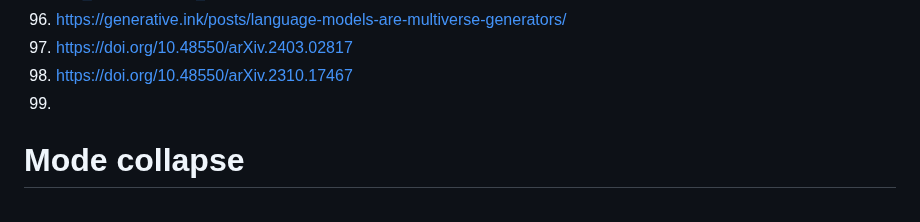
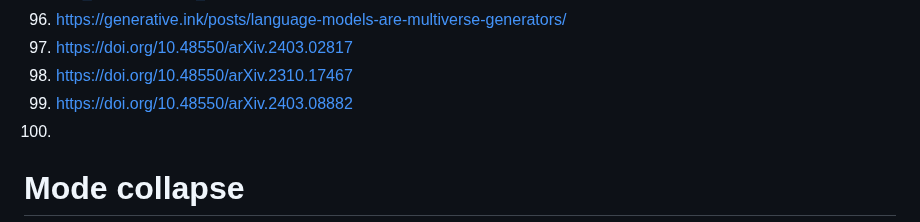
Before and after one commit to galaxia4Eva/galaxia4Eva, a Markdown page: notes/reading-lists/Prompt composition.md, the part around the change. Rendered like a GitHub page.

Commit message:
updated prompt composition

```diff
--- a/notes/reading-lists/Prompt composition.md
+++ b/notes/reading-lists/Prompt composition.md
@@ -104,7 +104,8 @@
 96. https://generative.ink/posts/language-models-are-multiverse-generators/
 97. https://doi.org/10.48550/arXiv.2403.02817
 98. https://doi.org/10.48550/arXiv.2310.17467
-99.
+99. https://doi.org/10.48550/arXiv.2403.08882
+100.
 
 # Mode collapse
 1. [Visualizing mode collapse with block multiverse plots :: — Moire (generative.ink)](https://generative.ink/plots/block-multiverse-mode-collapse/)
```
